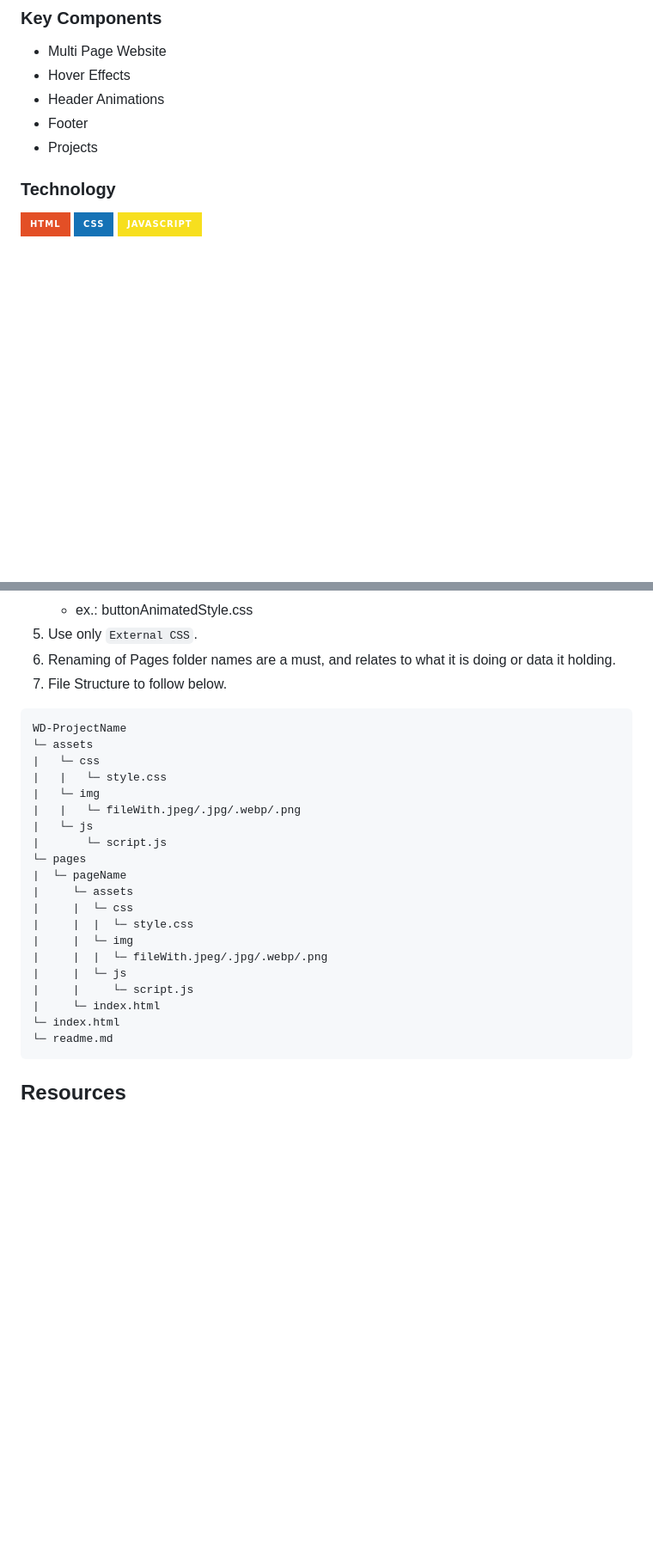
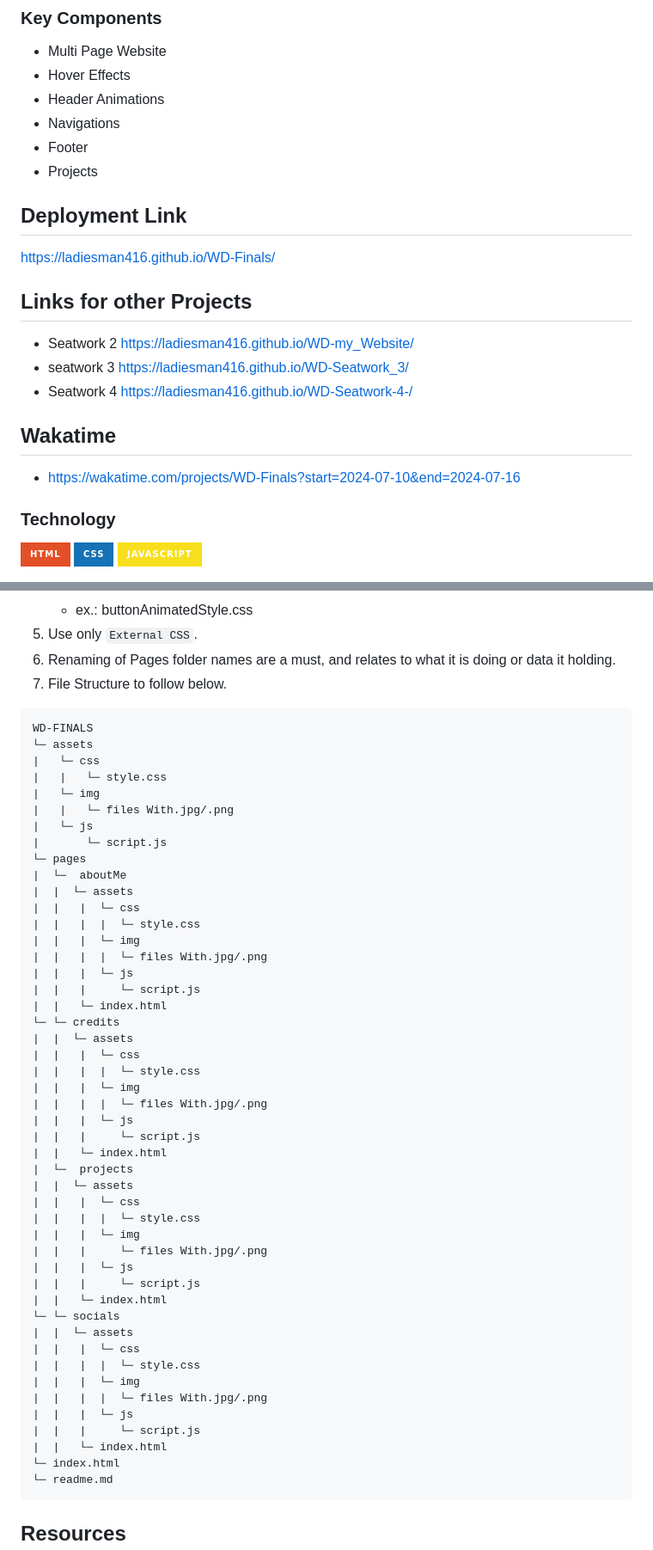
Before and after one commit to ladiesman416/WD-Finals, a Markdown page: readme.md, 2 parts joined by grey strips. Shown: that part at 86% size. Drawn GitHub-style; badges without logos; blank space fills up the shorter version.

Commit message:
docs(readme): update readme files

````diff
--- a/readme.md
+++ b/readme.md
@@ -67,8 +67,24 @@ The project involves building my personal website that serves as a portfolio to
 - Multi Page Website
 - Hover Effects
 - Header Animations
+- Navigations
 - Footer
 - Projects
+
+## Deployment Link
+https://ladiesman416.github.io/WD-Finals/
+
+## Links for other Projects
+- Seatwork 2
+https://ladiesman416.github.io/WD-my_Website/
+- seatwork 3
+https://ladiesman416.github.io/WD-Seatwork_3/
+- Seatwork 4
+https://ladiesman416.github.io/WD-Seatwork-4-/
+
+## Wakatime
+- https://wakatime.com/projects/WD-Finals?start=2024-07-10&end=2024-07-16
+
 
 ### Technology
 <!-- TODO: List of Technology Used -->
@@ -88,24 +104,51 @@ The project involves building my personal website that serves as a portfolio to
 7. File Structure to follow below.
 
 ```
-WD-ProjectName
+WD-FINALS
 └─ assets
 |   └─ css
 |   |   └─ style.css
 |   └─ img
-|   |   └─ fileWith.jpeg/.jpg/.webp/.png
+|   |   └─ files With.jpg/.png
 |   └─ js
 |       └─ script.js
 └─ pages
-|  └─ pageName
-|     └─ assets
-|     |  └─ css
-|     |  |  └─ style.css
-|     |  └─ img
-|     |  |  └─ fileWith.jpeg/.jpg/.webp/.png
-|     |  └─ js
-|     |     └─ script.js
-|     └─ index.html
+|  └─  aboutMe
+|  |  └─ assets
+|  |   |  └─ css
+|  |   |  |  └─ style.css
+|  |   |  └─ img
+|  |   |  |  └─ files With.jpg/.png
+|  |   |  └─ js
+|  |   |     └─ script.js
+|  |   └─ index.html
+└─ └─ credits
+|  |  └─ assets
+|  |   |  └─ css
+|  |   |  |  └─ style.css
+|  |   |  └─ img
+|  |   |  |  └─ files With.jpg/.png
+|  |   |  └─ js
+|  |   |     └─ script.js
+|  |   └─ index.html
+|  └─  projects
+|  |  └─ assets
+|  |   |  └─ css
+|  |   |  |  └─ style.css
+|  |   |  └─ img
+|  |   |     └─ files With.jpg/.png
+|  |   |  └─ js
+|  |   |     └─ script.js
+|  |   └─ index.html
+└─ └─ socials
+|  |  └─ assets
+|  |   |  └─ css
+|  |   |  |  └─ style.css
+|  |   |  └─ img
+|  |   |  |  └─ files With.jpg/.png
+|  |   |  └─ js
+|  |   |     └─ script.js
+|  |   └─ index.html
 └─ index.html
 └─ readme.md
 ```
````
Also changed, not shown: other parts of readme.md (+1 -1 lines).
